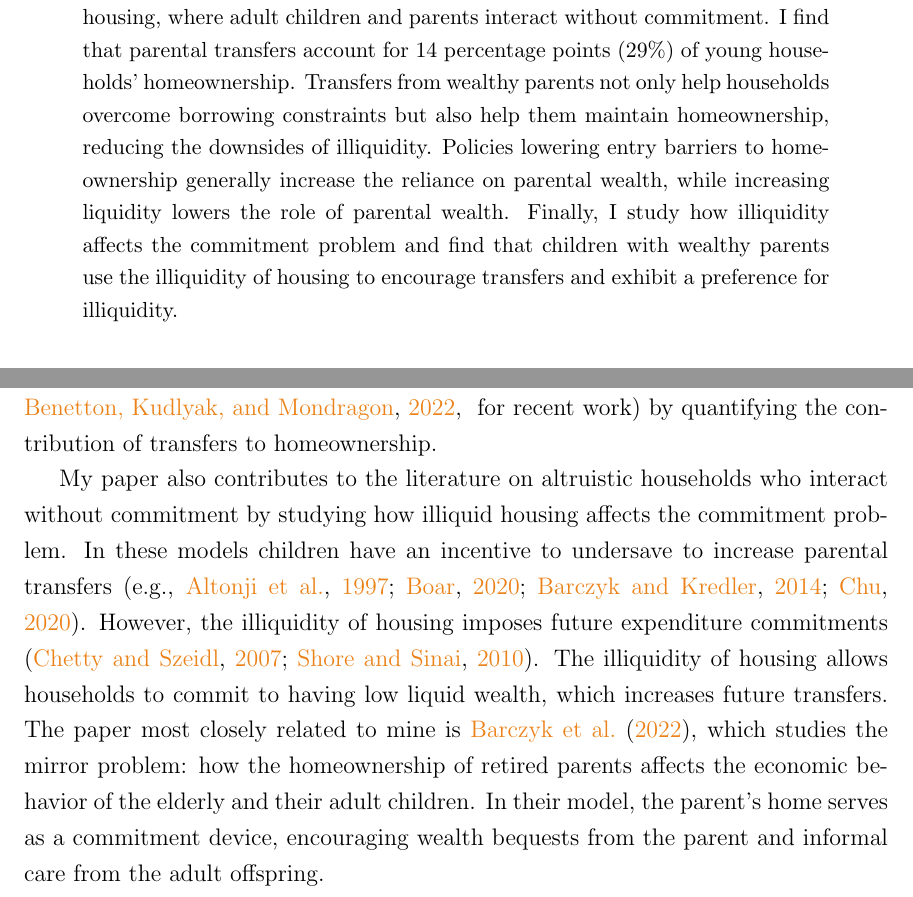
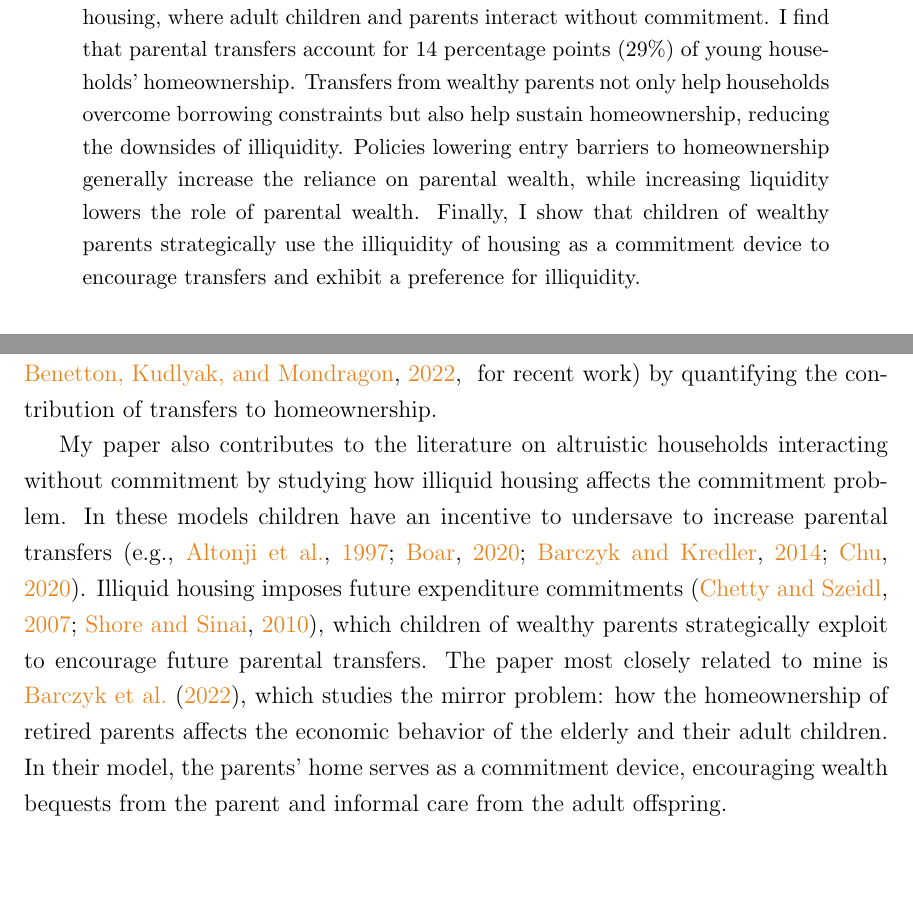
Before and after one commit to eirikbrandsaas/HomeownershipBankMomDad.jl, a LaTeX paper (docs/paper.tex): two parts of pages 1 and 5 of 55, joined at a grey line, cut so that both start at the same text, the shorter picture padded with empty space. Compiled offline with pdfLaTeX.

Commit message:
A ew minor tweaks

```diff
--- a/docs/paper.tex
+++ b/docs/paper.tex
@@ -46,7 +46,7 @@
 \maketitle
 \begin{abstract}
 {\begin{spacing}{1.2}
-Housing is the largest asset in U.S. household portfolios, and a first-time homebuyers increasingly rely on parental transfers. This paper quantifies the contribution of parental transfers to the homeownership rate of young households. I build and estimate a life-cycle overlapping generations model with housing, where adult children and parents interact without commitment. I find that parental transfers account for 14 percentage points (29\%) of young households' homeownership. Transfers from wealthy parents not only help households overcome borrowing constraints but also help them maintain homeownership, reducing the downsides of illiquidity. Policies lowering entry barriers to homeownership generally increase the reliance on parental wealth, while increasing liquidity lowers the role of parental wealth. Finally, I study how illiquidity affects the commitment problem and find that children with wealthy parents use the illiquidity of housing to encourage transfers and exhibit a preference for illiquidity.
+Housing is the largest asset in U.S. household portfolios, and first-time homebuyers increasingly rely on parental transfers. This paper quantifies the contribution of parental transfers to the homeownership rate of young households. I build and estimate a life-cycle overlapping generations model with housing, where adult children and parents interact without commitment. I find that parental transfers account for 14 percentage points (29\%) of young households' homeownership. Transfers from wealthy parents not only help households overcome borrowing constraints but also help sustain homeownership, reducing the downsides of illiquidity. Policies lowering entry barriers to homeownership generally increase the reliance on parental wealth, while increasing liquidity lowers the role of parental wealth. Finally, I show that children of wealthy parents strategically use the illiquidity of housing as a commitment device to encourage transfers and exhibit a preference for illiquidity.
 \end{spacing}}
 \end{abstract}
 \newpage
@@ -79,7 +79,7 @@ Finally, I quantify the contribution of parental transfers to the Black-White ho
 
 My paper first contributes to the literature studying the determinants of homeownership over the life cycle. Recent papers focus on marriage and family formation \citep{Fisher2011,Chang2024,Khorunzhina2019}, housing demand in old age \citep{McGee2019,Barczyk2020a}, and changing borrowing constraints \citep{Paz-Pardo2019,Mabille2020}. These studies highlight the importance of credit constraints and minimum down payments in constraining demand for owner-occupied housing. By considering parent-child interactions, I show how parental wealth affects the relative importance of constraints. For households with poorer parents, the sales and purchase costs decrease ownership by making it riskier to own. This risk is smaller for households with richer parents, making mortgage credit constraints relatively more important. My results highlight that policies increasing ownership through subsidies to first-time buyers---a common approach in many cities---will lead to increased housing inequality. My model-based results also complement some of the empirical research on the effect of parental resources and housing outcomes \citep[see e.g.,][ for recent work]{wold2024housing,daysal2023intergenerational,benetton2022dynastic} by quantifying the contribution of transfers to homeownership.
 
-My paper also contributes to the literature on altruistic households who interact without commitment by studying how illiquid housing affects the commitment problem. In these models children have an incentive to undersave to increase parental transfers (e.g., \citealp{Altonji1997a,Boar2018,Barczyk2014,Chu2020}). However, the illiquidity of housing imposes future expenditure commitments \citep{Chetty2007,Shore2010}. The illiquidity of housing allows households to commit to having low liquid wealth, which increases future transfers. The paper most closely related to mine is \cite{Barczyk2020a}, which studies the mirror problem: how the homeownership of retired parents affects the economic behavior of the elderly and their adult children. In their model, the parent’s home serves as a commitment device, encouraging wealth bequests from the parent and informal care from the adult offspring.
+My paper also contributes to the literature on altruistic households interacting without commitment by studying how illiquid housing affects the commitment problem. In these models children have an incentive to undersave to increase parental transfers (e.g., \citealp{Altonji1997a,Boar2018,Barczyk2014,Chu2020}). Illiquid housing imposes future expenditure commitments \citep{Chetty2007,Shore2010}, which children of wealthy parents strategically exploit to encourage future parental transfers. The paper most closely related to mine is \cite{Barczyk2020a}, which studies the mirror problem: how the homeownership of retired parents affects the economic behavior of the elderly and their adult children. In their model, the parents' home serves as a commitment device, encouraging wealth bequests from the parent and informal care from the adult offspring.
 
 Finally, the paper contributes to the literature on parental transfers and life-cycle outcomes by focusing on how parental transfers to young adult households influence their wealth accumulation through homeownership. My results show that households with wealthier parents are willing to buy sooner, take on higher leverage, and hold less liquid precautionary savings. The previous literature has generally focused on parental investment in children's human capital (e.g., \citealp{Lee2019,Daruich2018,gilraine2023public}) or transfers from adult children to retired parents (e.g., \citealp{Mommaerts2016, Barczyk2018, Barczyk2020a}), instead of the effect of parental wealth on household portfolio choices.
 
```
Also changed, not shown: docs/paper.pdf, docs/paper.tex (2 more changed lines).
